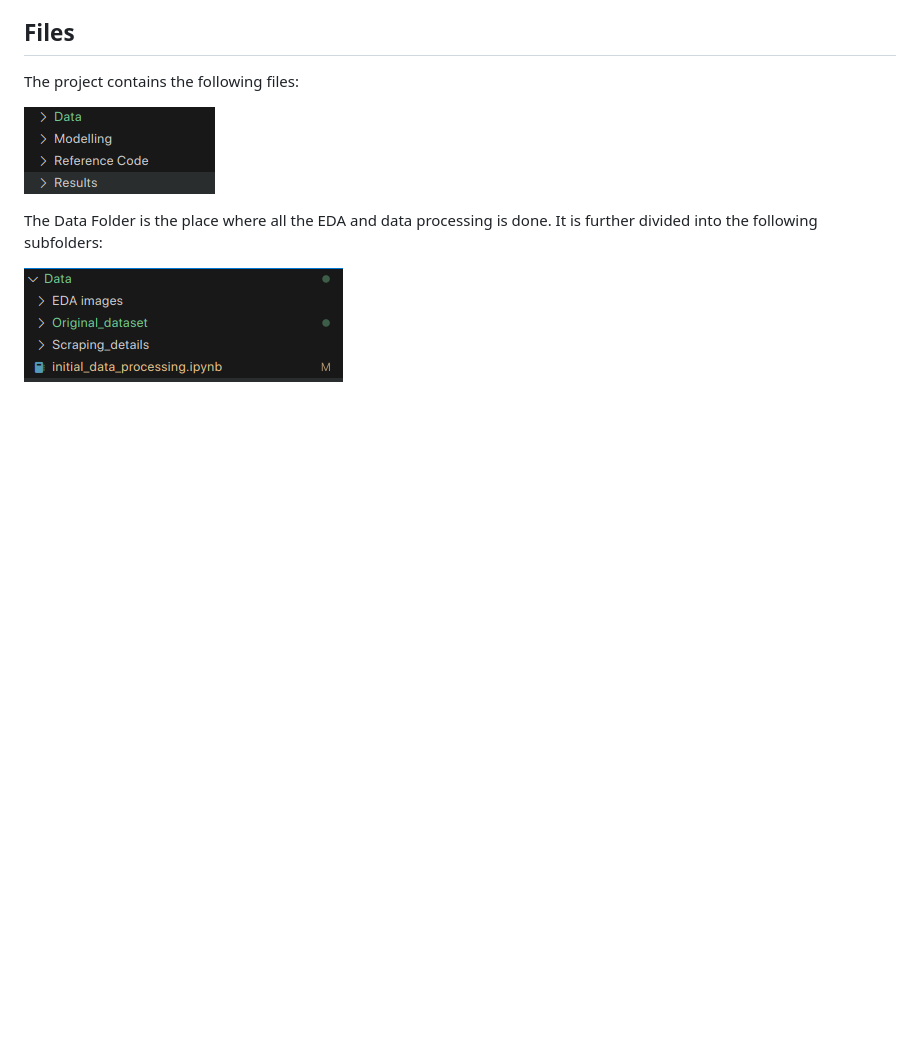
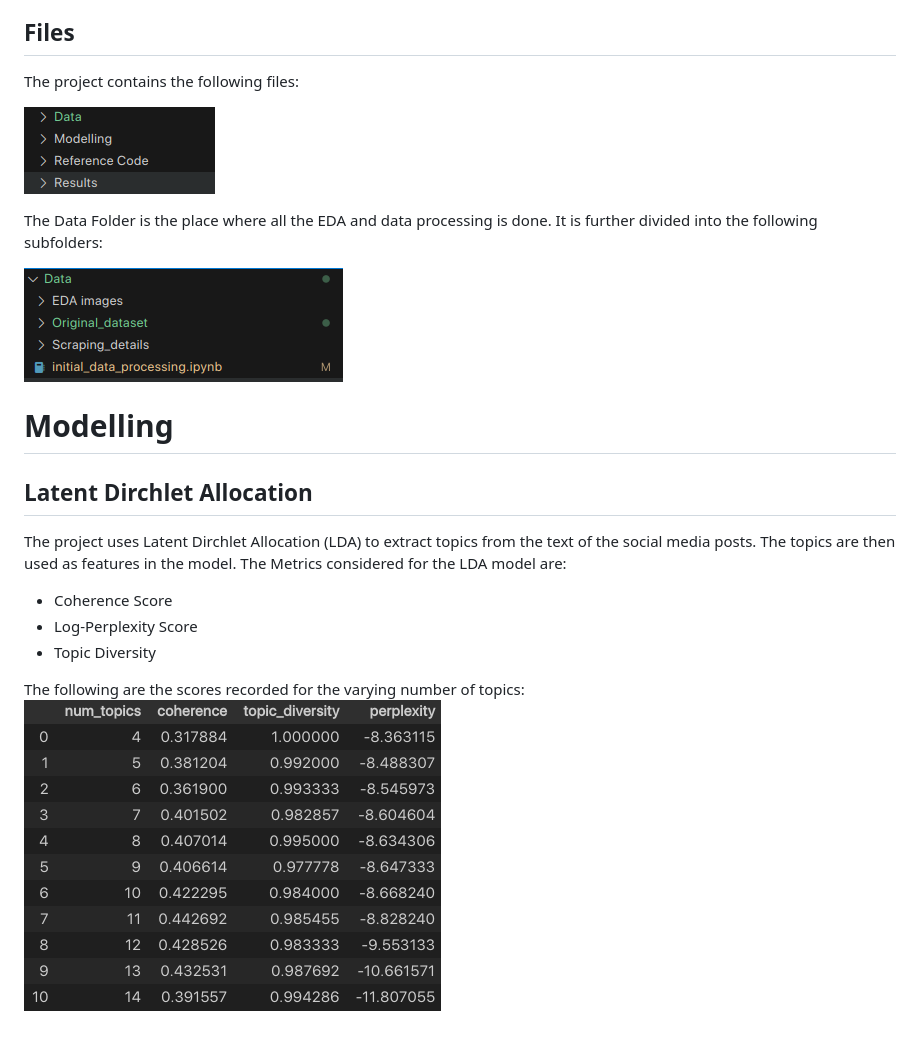
Before and after one commit to Akhil-Theerthala/Crowdfunding-Social-Media-Drivers, a Markdown page: readme.md, the part around the change printed below. GitHub-like rendering; pictures changed too: image.png (added); blank space fills up the shorter version.

Commit message:
Add new features and update readme with LDA model scores

```diff
--- a/readme.md
+++ b/readme.md
@@ -21,3 +22,16 @@ The project contains the following files:
 The Data Folder is the place where all the EDA and data processing is done. It is further divided into the following subfolders:
 
 ![Alt text](doc_utils/data_folder_structure.png)
+
+
+# Modelling
+
+## Latent Dirchlet Allocation
+
+The project uses Latent Dirchlet Allocation (LDA) to extract topics from the text of the social media posts. The topics are then used as features in the model. The Metrics considered for the LDA model are:
+* Coherence Score
+* Log-Perplexity Score
+* Topic Diversity
+
+The following are the scores recorded for the varying number of topics:
+![Alt text](image.png)
```
Also changed, not shown: other parts of readme.md (+1 -0 lines), 7 other files.
